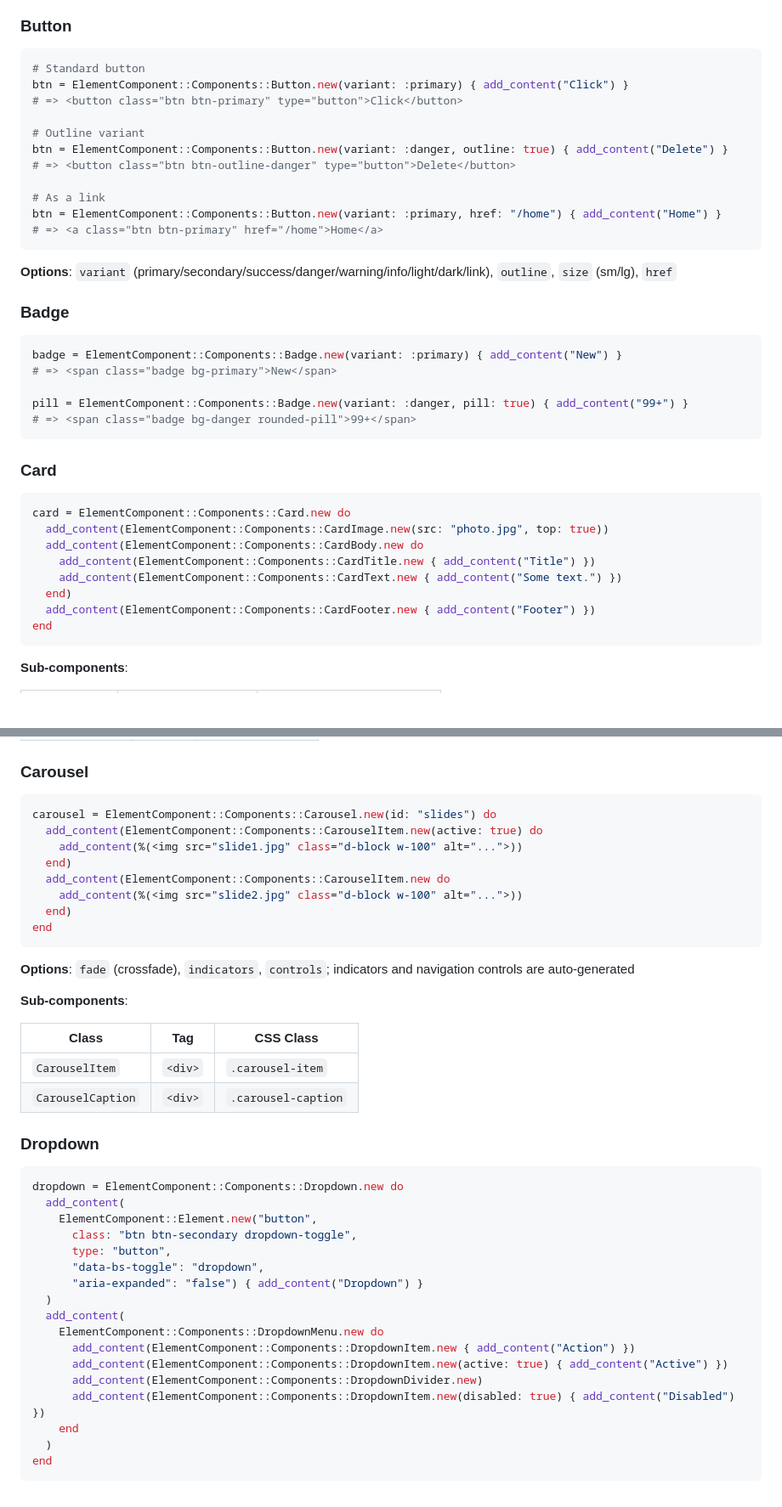
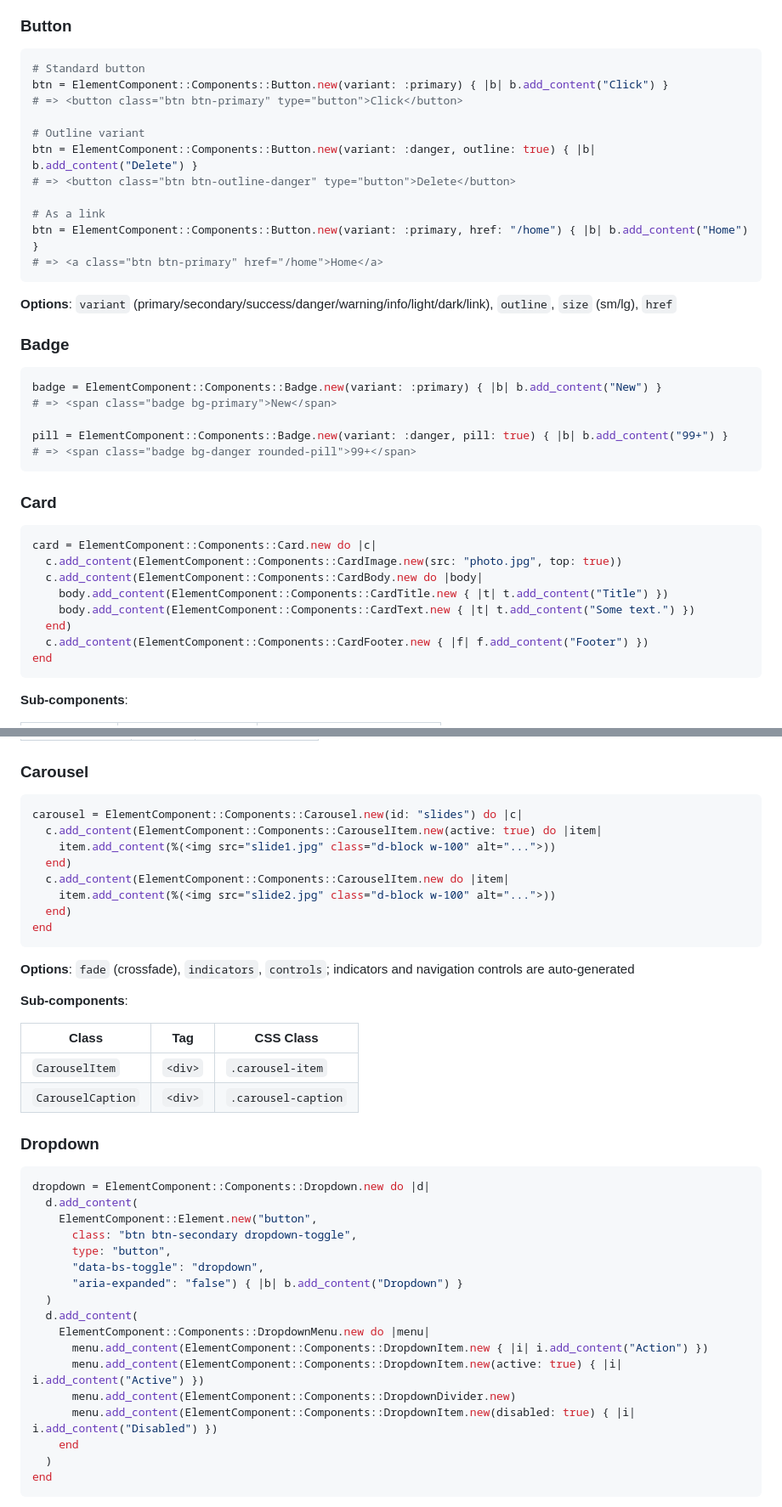
Before and after one commit to joaopaulocorreia/element_component, a Markdown page: README.md, 2 parts joined by grey strips. Shown at 85% size. Drawn GitHub-style; blank space fills up the shorter version.

````diff
--- a/README.md
+++ b/README.md
@@ -187,15 +187,15 @@ end
 
 ```ruby
 # Standard button
-btn = ElementComponent::Components::Button.new(variant: :primary) { add_content("Click") }
+btn = ElementComponent::Components::Button.new(variant: :primary) { |b| b.add_content("Click") }
 # => <button class="btn btn-primary" type="button">Click</button>
 
 # Outline variant
-btn = ElementComponent::Components::Button.new(variant: :danger, outline: true) { add_content("Delete") }
+btn = ElementComponent::Components::Button.new(variant: :danger, outline: true) { |b| b.add_content("Delete") }
 # => <button class="btn btn-outline-danger" type="button">Delete</button>
 
 # As a link
-btn = ElementComponent::Components::Button.new(variant: :primary, href: "/home") { add_content("Home") }
+btn = ElementComponent::Components::Button.new(variant: :primary, href: "/home") { |b| b.add_content("Home") }
 # => <a class="btn btn-primary" href="/home">Home</a>
 ```
 
@@ -205,10 +205,10 @@ btn = ElementComponent::Components::Button.new(variant: :primary, href: "/home")
 
 
 ```ruby
-badge = ElementComponent::Components::Badge.new(variant: :primary) { add_content("New") }
+badge = ElementComponent::Components::Badge.new(variant: :primary) { |b| b.add_content("New") }
 # => <span class="badge bg-primary">New</span>
 
-pill = ElementComponent::Components::Badge.new(variant: :danger, pill: true) { add_content("99+") }
+pill = ElementComponent::Components::Badge.new(variant: :danger, pill: true) { |b| b.add_content("99+") }
 # => <span class="badge bg-danger rounded-pill">99+</span>
 ```
 
@@ -216,13 +216,13 @@ pill = ElementComponent::Components::Badge.new(variant: :danger, pill: true) { a
 
 
 ```ruby
-card = ElementComponent::Components::Card.new do
-  add_content(ElementComponent::Components::CardImage.new(src: "photo.jpg", top: true))
-  add_content(ElementComponent::Components::CardBody.new do
-    add_content(ElementComponent::Components::CardTitle.new { add_content("Title") })
-    add_content(ElementComponent::Components::CardText.new { add_content("Some text.") })
+card = ElementComponent::Components::Card.new do |c|
+  c.add_content(ElementComponent::Components::CardImage.new(src: "photo.jpg", top: true))
+  c.add_content(ElementComponent::Components::CardBody.new do |body|
+    body.add_content(ElementComponent::Components::CardTitle.new { |t| t.add_content("Title") })
+    body.add_content(ElementComponent::Components::CardText.new { |t| t.add_content("Some text.") })
   end)
-  add_content(ElementComponent::Components::CardFooter.new { add_content("Footer") })
+  c.add_content(ElementComponent::Components::CardFooter.new { |f| f.add_content("Footer") })
 end
 ```
 
@@ -387,12 +387,12 @@ end
 
 
 ```ruby
-carousel = ElementComponent::Components::Carousel.new(id: "slides") do
-  add_content(ElementComponent::Components::CarouselItem.new(active: true) do
-    add_content(%(<img src="slide1.jpg" class="d-block w-100" alt="...">))
+carousel = ElementComponent::Components::Carousel.new(id: "slides") do |c|
+  c.add_content(ElementComponent::Components::CarouselItem.new(active: true) do |item|
+    item.add_content(%(<img src="slide1.jpg" class="d-block w-100" alt="...">))
   end)
-  add_content(ElementComponent::Components::CarouselItem.new do
-    add_content(%(<img src="slide2.jpg" class="d-block w-100" alt="...">))
+  c.add_content(ElementComponent::Components::CarouselItem.new do |item|
+    item.add_content(%(<img src="slide2.jpg" class="d-block w-100" alt="...">))
   end)
 end
 ```
@@ -410,20 +410,20 @@ end
 
 
 ```ruby
-dropdown = ElementComponent::Components::Dropdown.new do
-  add_content(
+dropdown = ElementComponent::Components::Dropdown.new do |d|
+  d.add_content(
     ElementComponent::Element.new("button",
       class: "btn btn-secondary dropdown-toggle",
       type: "button",
       "data-bs-toggle": "dropdown",
-      "aria-expanded": "false") { add_content("Dropdown") }
+      "aria-expanded": "false") { |b| b.add_content("Dropdown") }
   )
-  add_content(
-    ElementComponent::Components::DropdownMenu.new do
-      add_content(ElementComponent::Components::DropdownItem.new { add_content("Action") })
-      add_content(ElementComponent::Components::DropdownItem.new(active: true) { add_content("Active") })
-      add_content(ElementComponent::Components::DropdownDivider.new)
-      add_content(ElementComponent::Components::DropdownItem.new(disabled: true) { add_content("Disabled") })
+  d.add_content(
+    ElementComponent::Components::DropdownMenu.new do |menu|
+      menu.add_content(ElementComponent::Components::DropdownItem.new { |i| i.add_content("Action") })
+      menu.add_content(ElementComponent::Components::DropdownItem.new(active: true) { |i| i.add_content("Active") })
+      menu.add_content(ElementComponent::Components::DropdownDivider.new)
+      menu.add_content(ElementComponent::Components::DropdownItem.new(disabled: true) { |i| i.add_content("Disabled") })
     end
   )
 end
````
Also changed, not shown: other parts of README.md (+58 -58 lines), AGENTS.md (+2 -2 lines).
